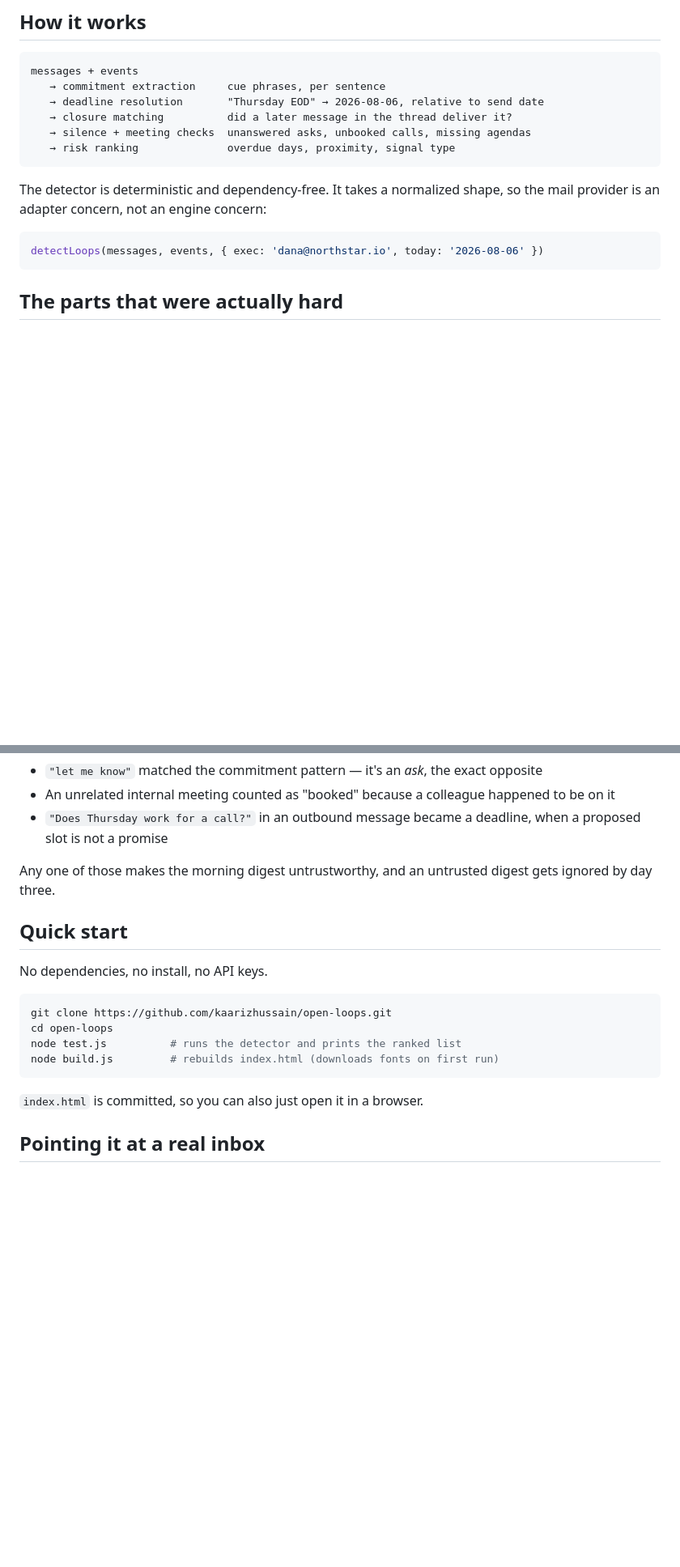
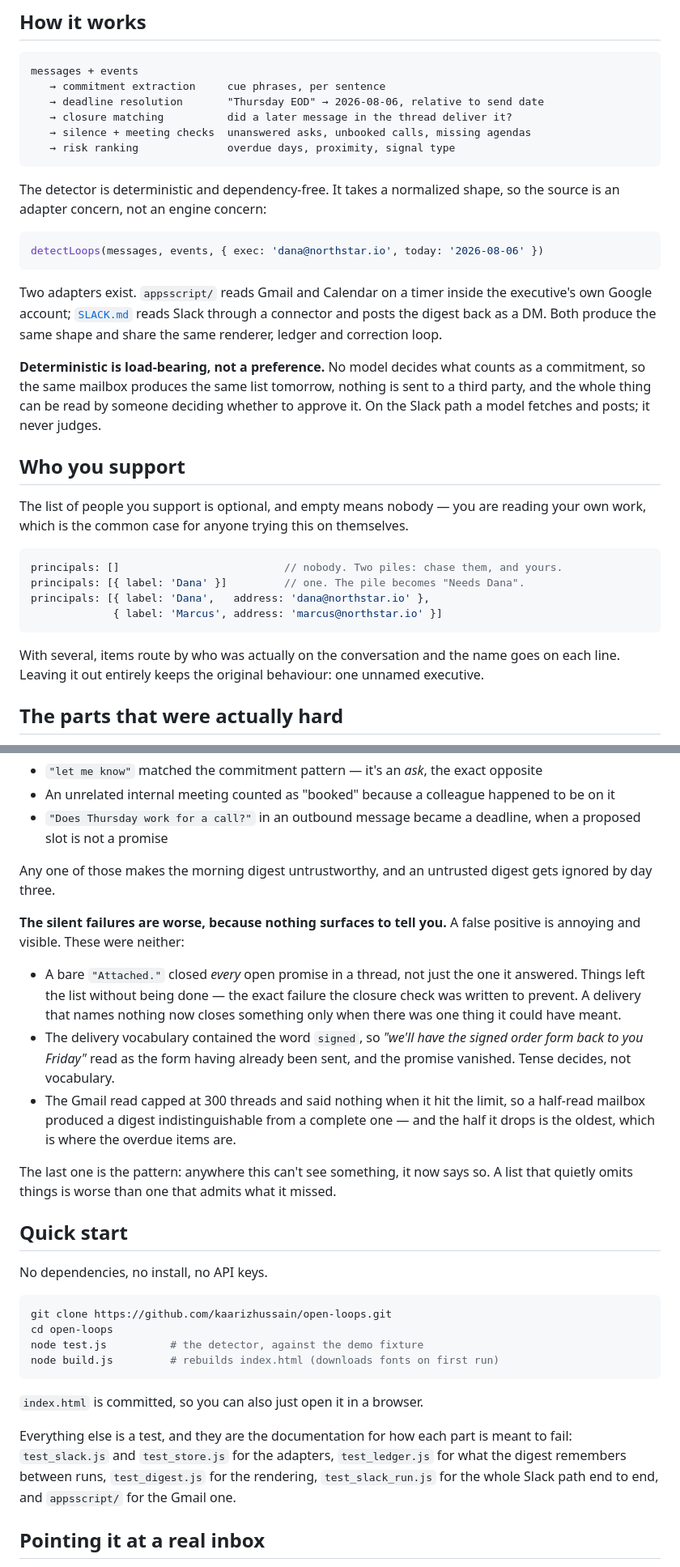
Before and after one commit to kaarizhussain/open-loops, a Markdown page: README.md, 2 parts joined by grey strips. Shown at 81% size. Drawn GitHub-style; blank space fills up the shorter version.

````diff
--- a/README.md
+++ b/README.md
@@ -62,11 +92,36 @@ messages + events
 ```
 
 The detector is deterministic and dependency-free. It takes a normalized shape, so the
-mail provider is an adapter concern, not an engine concern:
+source is an adapter concern, not an engine concern:
 
 ```js
 detectLoops(messages, events, { exec: 'dana@northstar.io', today: '2026-08-06' })
 ```
+
+Two adapters exist. `appsscript/` reads Gmail and Calendar on a timer inside the
+executive's own Google account; [`SLACK.md`](SLACK.md) reads Slack through a connector
+and posts the digest back as a DM. Both produce the same shape and share the same
+renderer, ledger and correction loop.
+
+**Deterministic is load-bearing, not a preference.** No model decides what counts as a
+commitment, so the same mailbox produces the same list tomorrow, nothing is sent to a
+third party, and the whole thing can be read by someone deciding whether to approve it.
+On the Slack path a model fetches and posts; it never judges.
+
+## Who you support
+
+The list of people you support is optional, and empty means nobody — you are reading
+your own work, which is the common case for anyone trying this on themselves.
+
+```js
+principals: []                          // nobody. Two piles: chase them, and yours.
+principals: [{ label: 'Dana' }]         // one. The pile becomes "Needs Dana".
+principals: [{ label: 'Dana',   address: 'dana@northstar.io' },
+             { label: 'Marcus', address: 'marcus@northstar.io' }]
+```
+
+With several, items route by who was actually on the conversation and the name goes on
+each line. Leaving it out entirely keeps the original behaviour: one unnamed executive.
 
 ## The parts that were actually hard
 
@@ -90,6 +145,23 @@ has to tick off, which is the thing this was supposed to replace.
 Any one of those makes the morning digest untrustworthy, and an untrusted digest gets
 ignored by day three.
 
+**The silent failures are worse, because nothing surfaces to tell you.** A false
+positive is annoying and visible. These were neither:
+
+- A bare `"Attached."` closed *every* open promise in a thread, not just the one it
+  answered. Things left the list without being done — the exact failure the closure
+  check was written to prevent. A delivery that names nothing now closes something only
+  when there was one thing it could have meant.
+- The delivery vocabulary contained the word `signed`, so *"we'll have the signed order
+  form back to you Friday"* read as the form having already been sent, and the promise
+  vanished. Tense decides, not vocabulary.
+- The Gmail read capped at 300 threads and said nothing when it hit the limit, so a
+  half-read mailbox produced a digest indistinguishable from a complete one — and the
+  half it drops is the oldest, which is where the overdue items are.
+
+The last one is the pattern: anywhere this can't see something, it now says so.
+A list that quietly omits things is worse than one that admits what it missed.
+
 ## Quick start
 
 No dependencies, no install, no API keys.
@@ -97,11 +169,16 @@ No dependencies, no install, no API keys.
 ```bash
 git clone https://github.com/kaarizhussain/open-loops.git
 cd open-loops
-node test.js          # runs the detector and prints the ranked list
+node test.js          # the detector, against the demo fixture
 node build.js         # rebuilds index.html (downloads fonts on first run)
 ```
 
 `index.html` is committed, so you can also just open it in a browser.
+
+Everything else is a test, and they are the documentation for how each part is meant to
+fail: `test_slack.js` and `test_store.js` for the adapters, `test_ledger.js` for what the
+digest remembers between runs, `test_digest.js` for the rendering, `test_slack_run.js`
+for the whole Slack path end to end, and `appsscript/` for the Gmail one.
 
 ## Pointing it at a real inbox
 
````
Also changed, not shown: other parts of README.md (+68 -29 lines).
